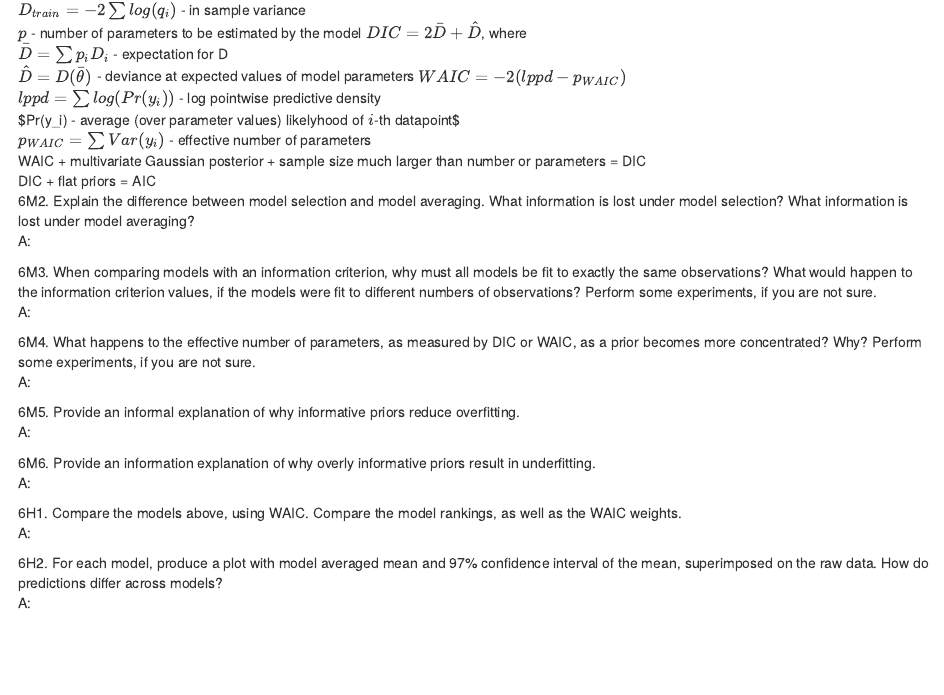
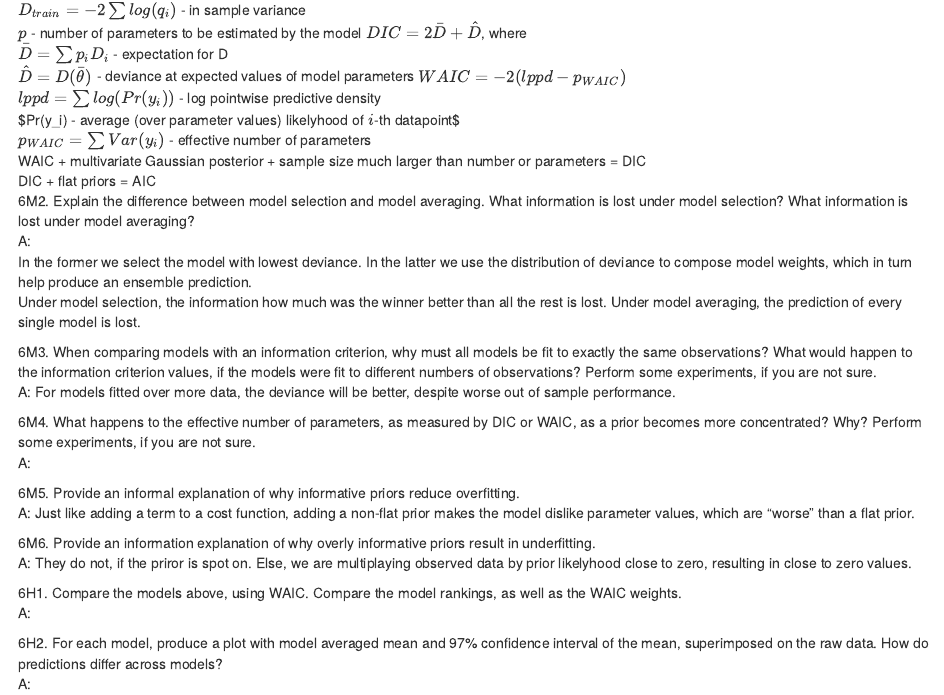
Before and after one commit to MiroslavVitkov/cogsys, an R Markdown document (bayesian/ch6/hw.rmd): the page in a window 1100 px wide, from 1150 px down. Rendered offline with R 4.5, knitr and Pandoc, with nearby package versions.

Commit message:
[bayesian] A rather shallow set of sollutions to 6M*.

```diff
--- a/bayesian/ch6/hw.rmd
+++ b/bayesian/ch6/hw.rmd
@@ -94,12 +94,18 @@ DIC + flat priors = AIC
 What information is lost under model selection?
 What information is lost under model averaging?
 A:
+In the former we select the model with lowest deviance.
+In the latter we use the distribution of deviance to compose model weights, which in turn help produce an ensemble prediction.
+\par
+Under model selection, the information how much was the winner better than all the rest is lost.
+Under model averaging, the prediction of every single model is lost.
 
 
 6M3. When comparing models with an information criterion, why must all models be fit to exactly the same observations?
 What would happen to the information criterion values, if the models were fit to different numbers of observations?
 Perform some experiments, if you are not sure.
 A:
+For models fitted over more data, the deviance will be better, despite worse out of sample performance.
 
 
 6M4. What happens to the effective number of parameters, as measured by DIC or WAIC, as a prior becomes more concentrated?
@@ -110,10 +116,13 @@ A:
 
 6M5. Provide an informal explanation of why informative priors reduce overfitting.
 A:
+Just like adding a term to a cost function, adding a non-flat prior makes the model dislike parameter values, which are "worse" than a flat prior.
 
 
 6M6. Provide an information explanation of why overly informative priors result in underfitting.
 A:
+They do not, if the priror is spot on.
+Else, we are multiplaying observed data by prior likelyhood close to zero, resulting in close to zero values.
 
 
 6H1. Compare the models above, using WAIC.
```
